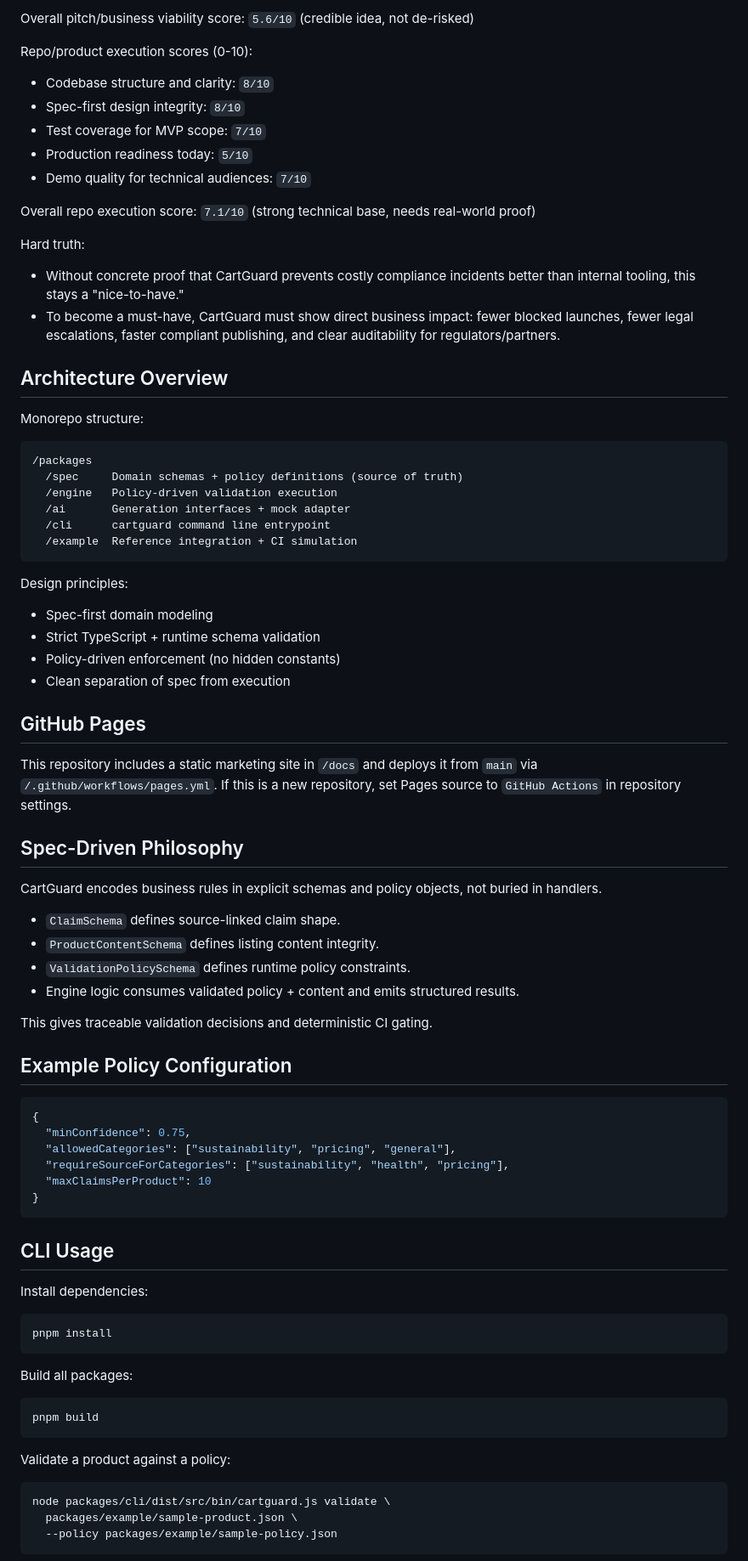
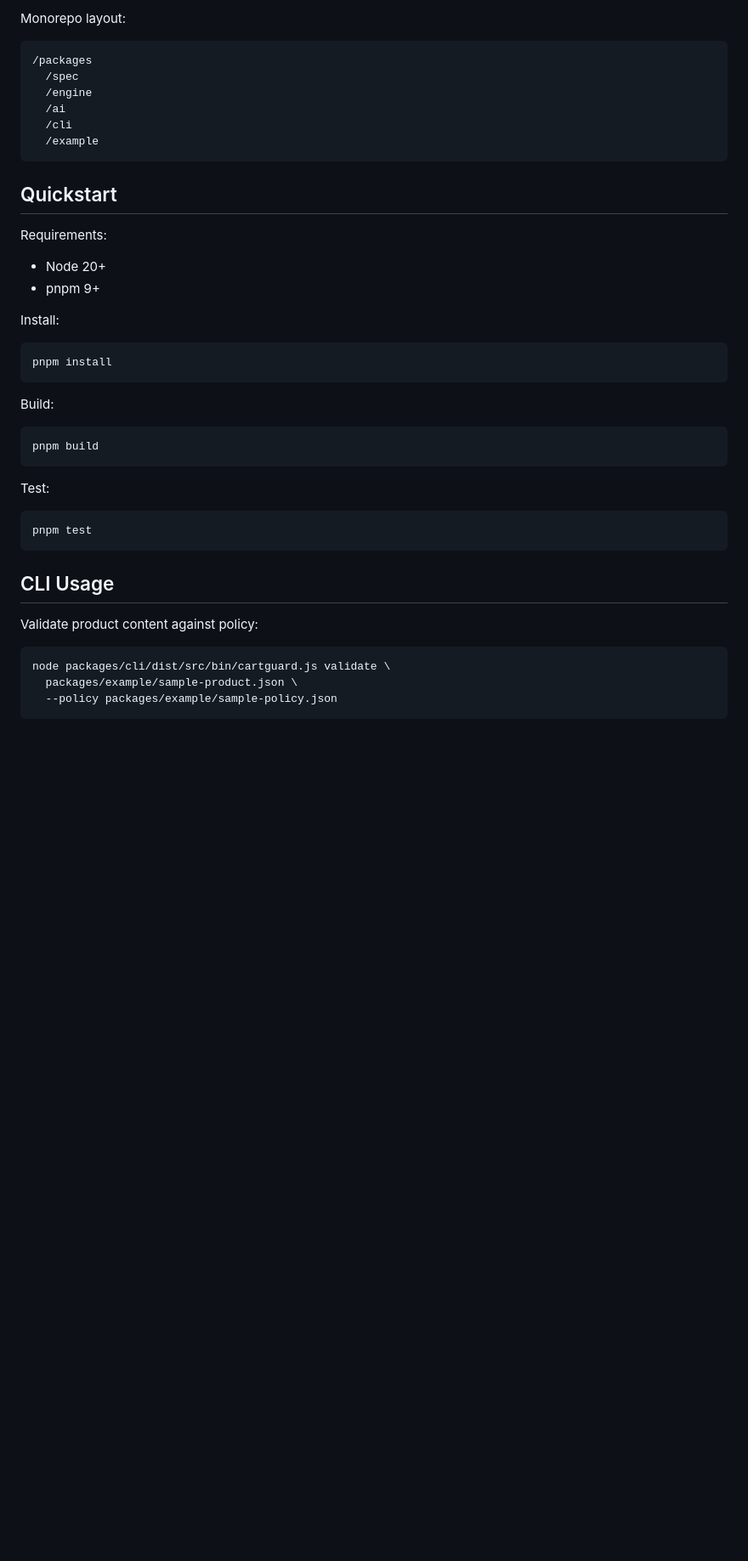
Before and after one commit to bitkojine/CartGuard, a Markdown page: README.md, the part around one of its changes. Shown at 85% size. Drawn GitHub-style; blank space fills up the shorter version.

````diff
--- a/README.md
+++ b/README.md
@@ -62,79 +43,41 @@ Pitch/business scores (0-10):
-Overall pitch/business viability score: `5.6/10` (credible idea, not de-risked)
-
-Repo/product execution scores (0-10):
-- Codebase structure and clarity: `8/10`
-- Spec-first design integrity: `8/10`
-- Test coverage for MVP scope: `7/10`
-- Production readiness today: `5/10`
-- Demo quality for technical audiences: `7/10`
-
-Overall repo execution score: `7.1/10` (strong technical base, needs real-world proof)
-
-Hard truth:
-- Without concrete proof that CartGuard prevents costly compliance incidents better than internal tooling, this stays a \"nice-to-have.\"
-- To become a must-have, CartGuard must show direct business impact: fewer blocked launches, fewer legal escalations, faster compliant publishing, and clear auditability for regulators/partners.
-
-## Architecture Overview
-
-Monorepo structure:
+Monorepo layout:
 
 ```text
 /packages
-  /spec     Domain schemas + policy definitions (source of truth)
-  /engine   Policy-driven validation execution
-  /ai       Generation interfaces + mock adapter
-  /cli      cartguard command line entrypoint
-  /example  Reference integration + CI simulation
+  /spec
+  /engine
+  /ai
+  /cli
+  /example
 ```
 
-Design principles:
-- Spec-first domain modeling
-- Strict TypeScript + runtime schema validation
-- Policy-driven enforcement (no hidden constants)
-- Clean separation of spec from execution
+## Quickstart
 
-## GitHub Pages
+Requirements:
+- Node 20+
+- pnpm 9+
 
-This repository includes a static marketing site in `/docs` and deploys it from `main` via `/.github/workflows/pages.yml`.
-If this is a new repository, set Pages source to `GitHub Actions` in repository settings.
-
-## Spec-Driven Philosophy
-
-CartGuard encodes business rules in explicit schemas and policy objects, not buried in handlers.
-
-- `ClaimSchema` defines source-linked claim shape.
-- `ProductContentSchema` defines listing content integrity.
-- `ValidationPolicySchema` defines runtime policy constraints.
-- Engine logic consumes validated policy + content and emits structured results.
-
-This gives traceable validation decisions and deterministic CI gating.
-
-## Example Policy Configuration
-
-```json
-{
-  "minConfidence": 0.75,
-  "allowedCategories": ["sustainability", "pricing", "general"],
-  "requireSourceForCategories": ["sustainability", "health", "pricing"],
-  "maxClaimsPerProduct": 10
-}
-```
-
-## CLI Usage
-
-Install dependencies:
+Install:
 
 ```bash
 pnpm install
 ```
 
-Build all packages:
+Build:
 
 ```bash
 pnpm build
 ```
 
-Validate a product against a policy:
+Test:
+
+```bash
+pnpm test
+```
+
+## CLI Usage
+
+Validate product content against policy:
 
 ```bash
 node packages/cli/dist/src/bin/cartguard.js validate \
````
Also changed, not shown: other parts of README.md (+81 -73 lines).
